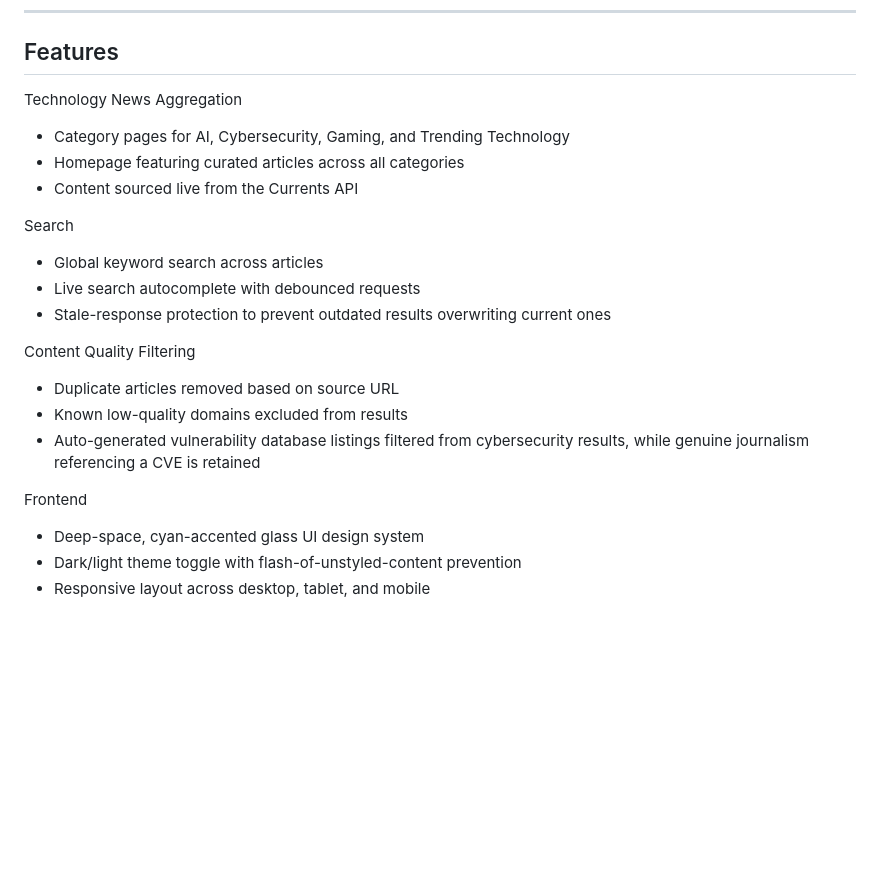
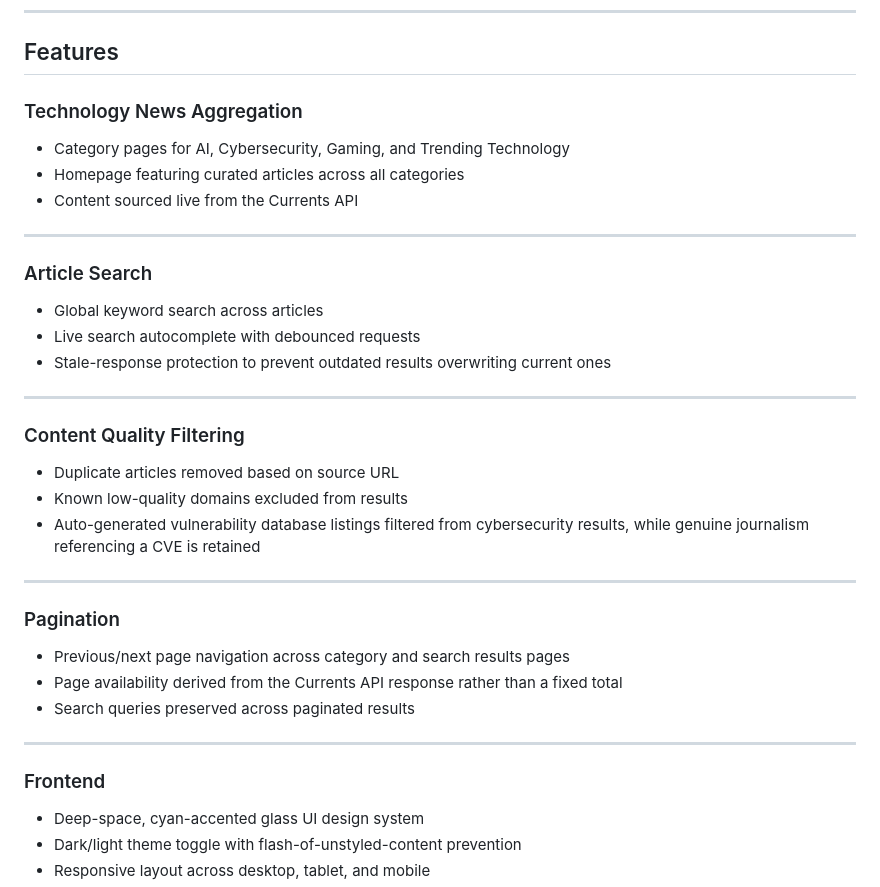
Before and after one commit to ColmN-Dev/NodeNexus, a Markdown page: README.md, the part around the change. Rendered like a GitHub page; blank space fills up the shorter version.

```diff
--- a/README.md
+++ b/README.md
@@ -70,22 +70,40 @@ An external scheduled ping (cron-job.org) is used to periodically request the li
 
 ## Features
 
-Technology News Aggregation
+### Technology News Aggregation
+
 - Category pages for AI, Cybersecurity, Gaming, and Trending Technology
 - Homepage featuring curated articles across all categories
 - Content sourced live from the Currents API
 
-Search
+---
+
+### Article Search
+
 - Global keyword search across articles
 - Live search autocomplete with debounced requests
 - Stale-response protection to prevent outdated results overwriting current ones
 
-Content Quality Filtering
+---
+
+### Content Quality Filtering
+
 - Duplicate articles removed based on source URL
 - Known low-quality domains excluded from results
 - Auto-generated vulnerability database listings filtered from cybersecurity results, while genuine journalism referencing a CVE is retained
 
-Frontend
+---
+
+### Pagination
+
+- Previous/next page navigation across category and search results pages
+- Page availability derived from the Currents API response rather than a fixed total
+- Search queries preserved across paginated results
+
+---
+
+### Frontend
+
 - Deep-space, cyan-accented glass UI design system
 - Dark/light theme toggle with flash-of-unstyled-content prevention
 - Responsive layout across desktop, tablet, and mobile
```
